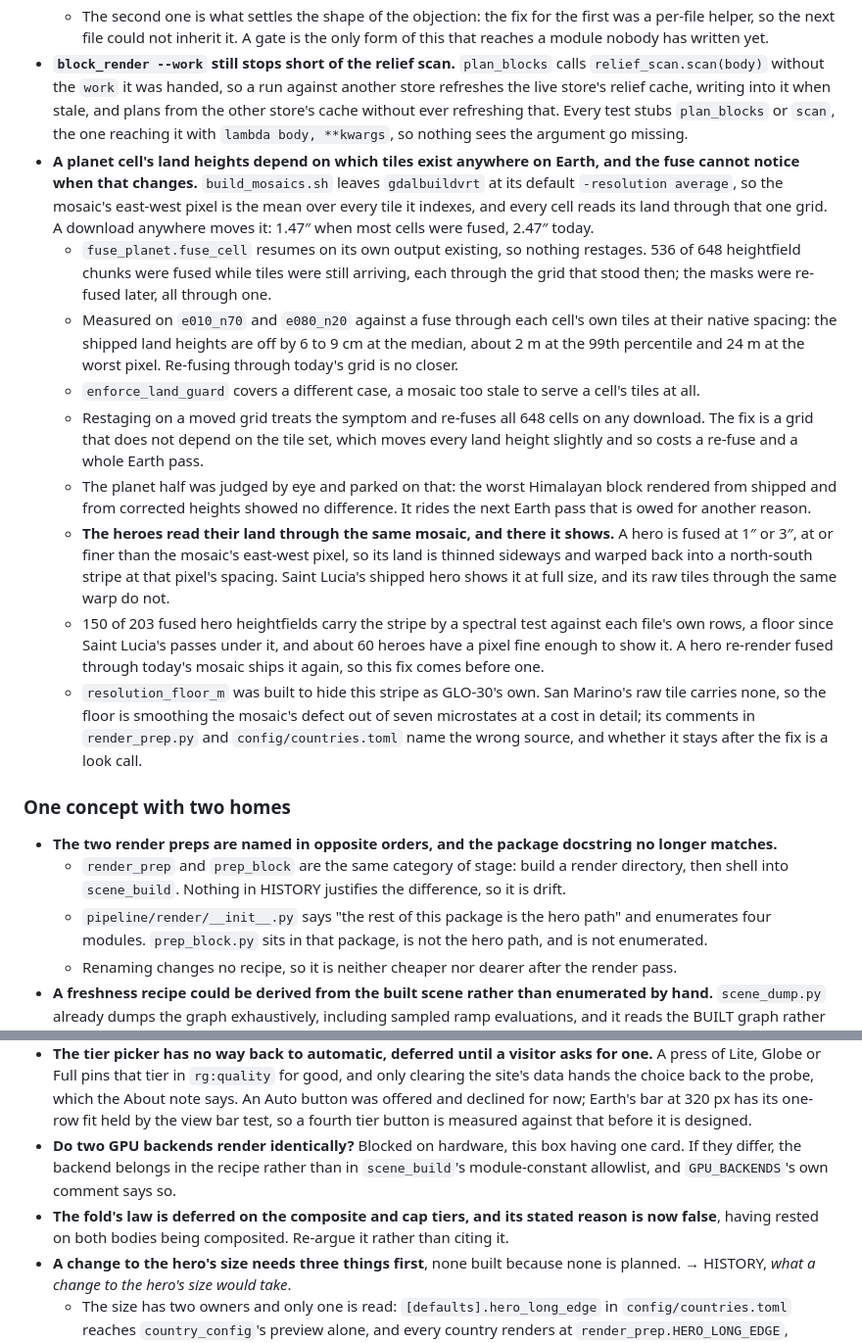
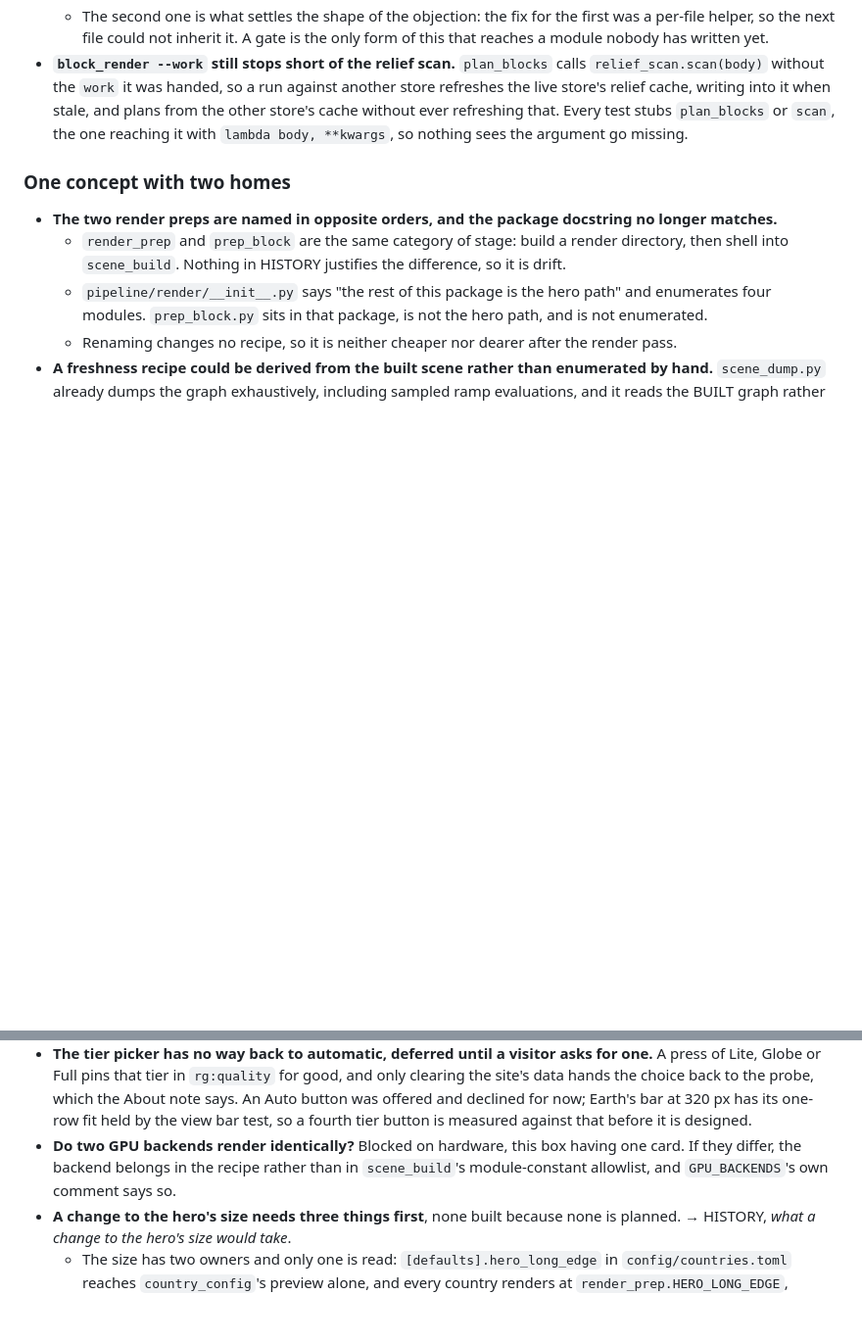
Before and after one commit to Alchez/terrella, a Markdown page: FUTURE.md, 2 parts joined by grey strips. Shown at 98% size. Rendered like a GitHub page; blank space fills up the shorter version.

Commit message:
docs(future): the land mosaic gets its own entry with the fixes weighed, and a stale fold bullet goes

```diff
--- a/FUTURE.md
+++ b/FUTURE.md
@@ -782,15 +801,6 @@ The working plan had become the project's only backlog as well as its live state
   - **The trigger has now fired twice.** Five recipe tests in `test_block_render.py` went red in CI this way, and then a registry sweep in `test_planet_pass.py` did the same, in a module written after the first was fixed. Both were green on every local gate.
   - The second one is what settles the shape of the objection: the fix for the first was a per-file helper, so the next file could not inherit it. A gate is the only form of this that reaches a module nobody has written yet.
 - **`block_render --work` still stops short of the relief scan.** `plan_blocks` calls `relief_scan.scan(body)` without the `work` it was handed, so a run against another store refreshes the live store's relief cache, writing into it when stale, and plans from the other store's cache without ever refreshing that. Every test stubs `plan_blocks` or `scan`, the one reaching it with `lambda body, **kwargs`, so nothing sees the argument go missing.
-- **A planet cell's land heights depend on which tiles exist anywhere on Earth, and the fuse cannot notice when that changes.** `build_mosaics.sh` leaves `gdalbuildvrt` at its default `-resolution average`, so the mosaic's east-west pixel is the mean over every tile it indexes, and every cell reads its land through that one grid. A download anywhere moves it: 1.47″ when most cells were fused, 2.47″ today.
-  - `fuse_planet.fuse_cell` resumes on its own output existing, so nothing restages. 536 of 648 heightfield chunks were fused while tiles were still arriving, each through the grid that stood then; the masks were re-fused later, all through one.
-  - Measured on `e010_n70` and `e080_n20` against a fuse through each cell's own tiles at their native spacing: the shipped land heights are off by 6 to 9 cm at the median, about 2 m at the 99th percentile and 24 m at the worst pixel. Re-fusing through today's grid is no closer.
-  - `enforce_land_guard` covers a different case, a mosaic too stale to serve a cell's tiles at all.
-  - Restaging on a moved grid treats the symptom and re-fuses all 648 cells on any download. The fix is a grid that does not depend on the tile set, which moves every land height slightly and so costs a re-fuse and a whole Earth pass.
-  - The planet half was judged by eye and parked on that: the worst Himalayan block rendered from shipped and from corrected heights showed no difference. It rides the next Earth pass that is owed for another reason.
-  - **The heroes read their land through the same mosaic, and there it shows.** A hero is fused at 1″ or 3″, at or finer than the mosaic's east-west pixel, so its land is thinned sideways and warped back into a north-south stripe at that pixel's spacing. Saint Lucia's shipped hero shows it at full size, and its raw tiles through the same warp do not.
-  - 150 of 203 fused hero heightfields carry the stripe by a spectral test against each file's own rows, a floor since Saint Lucia's passes under it, and about 60 heroes have a pixel fine enough to show it. A hero re-render fused through today's mosaic ships it again, so this fix comes before one.
-  - `resolution_floor_m` was built to hide this stripe as GLO-30's own. San Marino's raw tile carries none, so the floor is smoothing the mosaic's defect out of seven microstates at a cost in detail; its comments in `render_prep.py` and `config/countries.toml` name the wrong source, and whether it stays after the fix is a look call.
 
 ### One concept with two homes
 
@@ -878,7 +888,6 @@ The working plan went back to holding one onboarding question at a time, which i
 - **Once the bundle is public, a re-render changes its bytes, and nothing stops the rebuilt one going up over `earth/country-maps-webp-v1.zip`.** It first goes up with the re-render above, so this starts at the one after. The bucket is additive by decision, so it goes up as v2 with v1 kept, which needs `downloads.BUNDLE_KEY` bumped and a superseded row the Archives page can list, `ARCHIVED` holding tile cuts alone. The deploy preflight refuses until R2 holds what `web/src/data/downloads.json` records, and an upload over v1 satisfies it.
 - **The tier picker has no way back to automatic, deferred until a visitor asks for one.** A press of Lite, Globe or Full pins that tier in `rg:quality` for good, and only clearing the site's data hands the choice back to the probe, which the About note says. An Auto button was offered and declined for now; Earth's bar at 320 px has its one-row fit held by the view bar test, so a fourth tier button is measured against that before it is designed.
 - **Do two GPU backends render identically?** Blocked on hardware, this box having one card. If they differ, the backend belongs in the recipe rather than in `scene_build`'s module-constant allowlist, and `GPU_BACKENDS`'s own comment says so.
-- **The fold's law is deferred on the composite and cap tiers, and its stated reason is now false**, having rested on both bodies being composited. Re-argue it rather than citing it.
 - **A change to the hero's size needs three things first**, none built because none is planned. → HISTORY, *what a change to the hero's size would take*.
   - The size has two owners and only one is read: `[defaults].hero_long_edge` in `config/countries.toml` reaches `country_config`'s preview alone, and every country renders at `render_prep.HERO_LONG_EDGE`, because the batch passes a size only for an override. One owner wants the batch always passing it, and a test.
   - Each country's `frame.json` pins its render size and render prep never overwrites it, so `batch --force` renders the old size again. Render prep should refuse a pin that disagrees with the size asked for, and name the file.
```
Also changed, not shown: other parts of FUTURE.md (+20 -1 lines).
